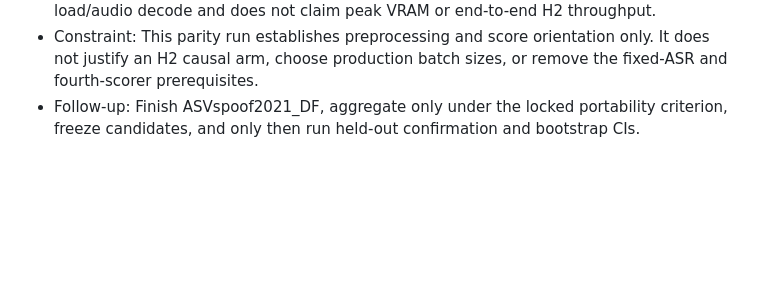
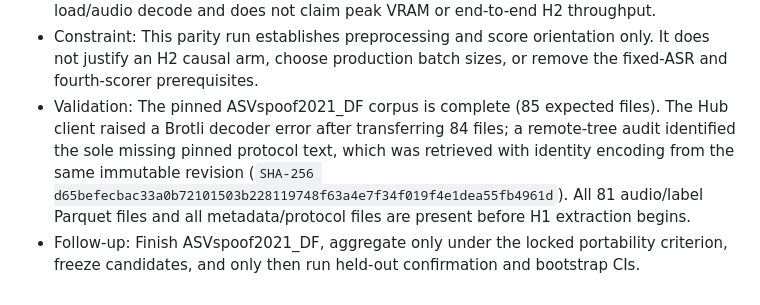
Before and after one commit to lab260ru/icassp_antispoofing, a Markdown page: implementation-notes.md, the part around the change. GitHub-like rendering; blank space fills up the shorter version.

Commit message:
docs: record DF dataset transfer recovery

```diff
--- a/implementation-notes.md
+++ b/implementation-notes.md
@@ -23,4 +23,5 @@
 - Validation: H2 parity run_001 uses a frozen, score-independent 128-clip ASVspoof2019_LA calibration manifest. Its runner matches AASIST Arena raw-score ordering at 0.999994 with raw waveforms and Spectra ordering at 0.999971 only after external pre-emphasis 0.97. A bundled CUDA-13 library path was required for ONNX Runtime; the final recorded runs use CUDA devices 1 and 0 respectively with no CPU fallback.
 - Validation: The parity-validated CUDA batch sweep measures Spectra-AASIST batch 8 as fastest over the frozen workload (236.32 clips/s) and AASIST batch 2 as fastest (333.44 clips/s). The sweep uses three repeats and candidate batches 1--32; it excludes model load/audio decode and does not claim peak VRAM or end-to-end H2 throughput.
 - Constraint: This parity run establishes preprocessing and score orientation only. It does not justify an H2 causal arm, choose production batch sizes, or remove the fixed-ASR and fourth-scorer prerequisites.
+- Validation: The pinned ASVspoof2021_DF corpus is complete (85 expected files). The Hub client raised a Brotli decoder error after transferring 84 files; a remote-tree audit identified the sole missing pinned protocol text, which was retrieved with identity encoding from the same immutable revision (`SHA-256 d65befecbac33a0b72101503b228119748f63a4e7f34f019f4e1dea55fb4961d`). All 81 audio/label Parquet files and all metadata/protocol files are present before H1 extraction begins.
 - Follow-up: Finish ASVspoof2021_DF, aggregate only under the locked portability criterion, freeze candidates, and only then run held-out confirmation and bootstrap CIs.
```
